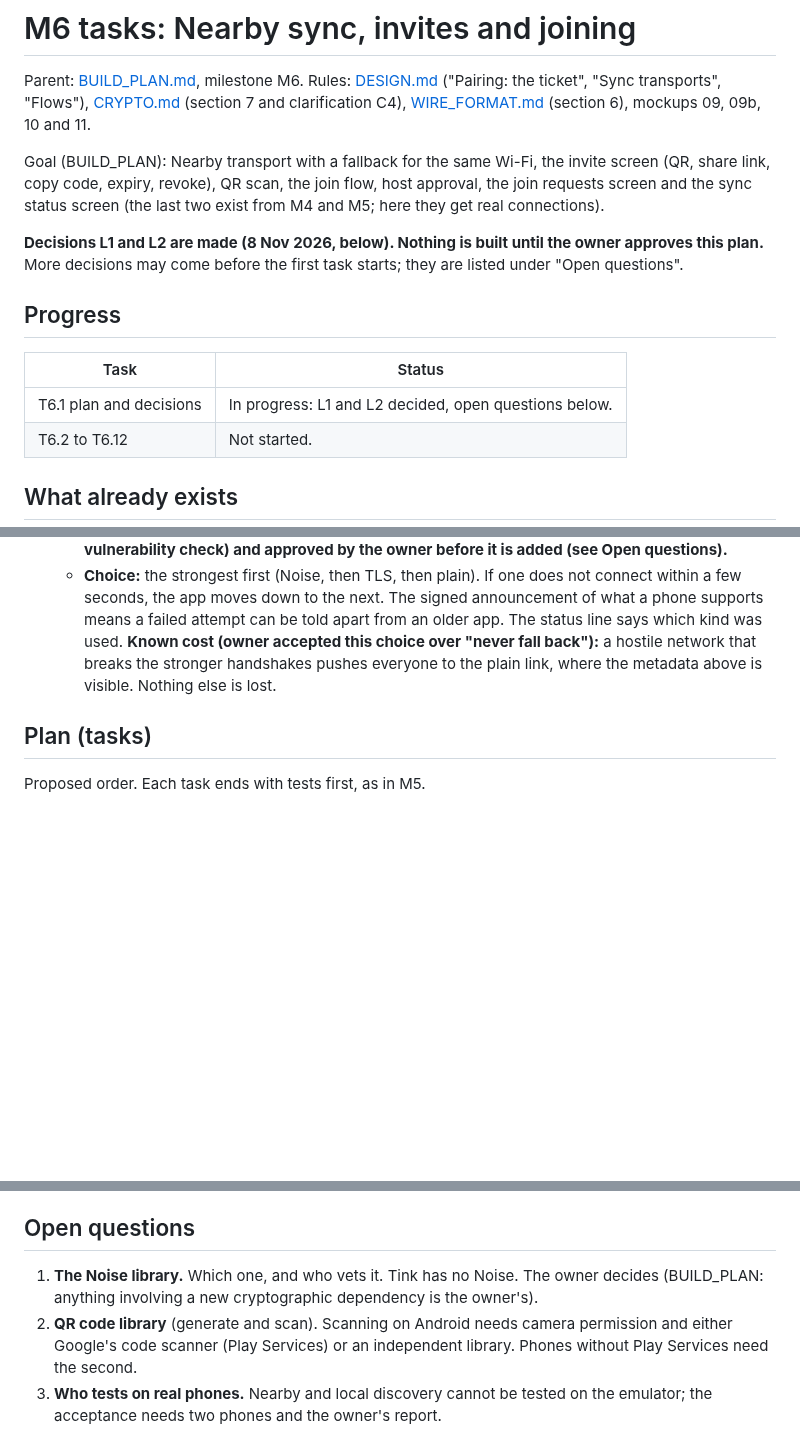
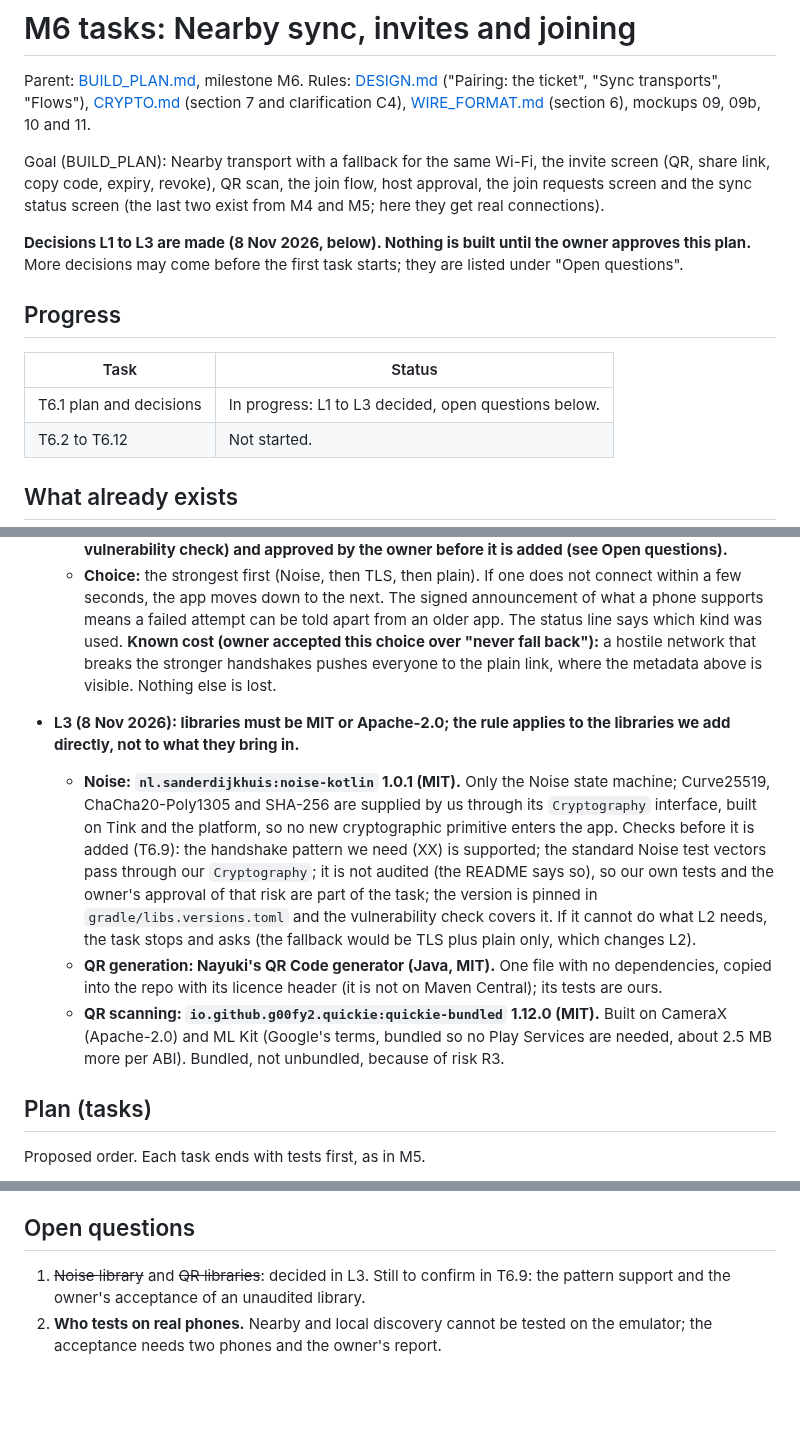
Before and after one commit to ownspace-in/owntally, a Markdown page: docs/tasks/M6-nearby-invites.md, 3 parts joined by grey strips. GitHub-like rendering; blank space fills up the shorter version.

Commit message:
M6 plan: decision L3 (MIT or Apache libraries added directly: noise-kotlin, Nayuki QR generator, Quickie bundled)
Co-Authored-By: Claude Sonnet 5.5 <noreply@anthropic.com>

```diff
--- a/docs/tasks/M6-nearby-invites.md
+++ b/docs/tasks/M6-nearby-invites.md
@@ -4,13 +4,13 @@ Parent: [BUILD_PLAN.md](../BUILD_PLAN.md), milestone M6. Rules: [DESIGN.md](../D
 
 Goal (BUILD_PLAN): Nearby transport with a fallback for the same Wi-Fi, the invite screen (QR, share link, copy code, expiry, revoke), QR scan, the join flow, host approval, the join requests screen and the sync status screen (the last two exist from M4 and M5; here they get real connections).
 
-**Decisions L1 and L2 are made (8 Nov 2026, below). Nothing is built until the owner approves this plan.** More decisions may come before the first task starts; they are listed under "Open questions".
+**Decisions L1 to L3 are made (8 Nov 2026, below). Nothing is built until the owner approves this plan.** More decisions may come before the first task starts; they are listed under "Open questions".
 
 ## Progress
 
 | Task | Status |
 |---|---|
-| T6.1 plan and decisions | In progress: L1 and L2 decided, open questions below. |
+| T6.1 plan and decisions | In progress: L1 to L3 decided, open questions below. |
 | T6.2 to T6.12 | Not started. |
 
 ## What already exists
@@ -30,6 +30,11 @@ Goal (BUILD_PLAN): Nearby transport with a fallback for the same Wi-Fi, the invi
   - **Noise:** a Noise handshake through a library, each side with its key. **A new third-party cryptography library: it must be vetted and pinned (version, licence, maintenance, vulnerability check) and approved by the owner before it is added (see Open questions).**
   - **Choice:** the strongest first (Noise, then TLS, then plain). If one does not connect within a few seconds, the app moves down to the next. The signed announcement of what a phone supports means a failed attempt can be told apart from an older app. The status line says which kind was used. **Known cost (owner accepted this choice over "never fall back"):** a hostile network that breaks the stronger handshakes pushes everyone to the plain link, where the metadata above is visible. Nothing else is lost.
 
+- **L3 (8 Nov 2026): libraries must be MIT or Apache-2.0; the rule applies to the libraries we add directly, not to what they bring in.**
+  - **Noise: `nl.sanderdijkhuis:noise-kotlin` 1.0.1 (MIT).** Only the Noise state machine; Curve25519, ChaCha20-Poly1305 and SHA-256 are supplied by us through its `Cryptography` interface, built on Tink and the platform, so no new cryptographic primitive enters the app. Checks before it is added (T6.9): the handshake pattern we need (XX) is supported; the standard Noise test vectors pass through our `Cryptography`; it is not audited (the README says so), so our own tests and the owner's approval of that risk are part of the task; the version is pinned in `gradle/libs.versions.toml` and the vulnerability check covers it. If it cannot do what L2 needs, the task stops and asks (the fallback would be TLS plus plain only, which changes L2).
+  - **QR generation: Nayuki's QR Code generator (Java, MIT).** One file with no dependencies, copied into the repo with its licence header (it is not on Maven Central); its tests are ours.
+  - **QR scanning: `io.github.g00fy2.quickie:quickie-bundled` 1.12.0 (MIT).** Built on CameraX (Apache-2.0) and ML Kit (Google's terms, bundled so no Play Services are needed, about 2.5 MB more per ABI). Bundled, not unbundled, because of risk R3.
+
 ## Plan (tasks)
 
 Proposed order. Each task ends with tests first, as in M5.
@@ -46,6 +51,5 @@ Proposed order. Each task ends with tests first, as in M5.
 
 ## Open questions
 
-1. **The Noise library.** Which one, and who vets it. Tink has no Noise. The owner decides (BUILD_PLAN: anything involving a new cryptographic dependency is the owner's).
-2. **QR code library** (generate and scan). Scanning on Android needs camera permission and either Google's code scanner (Play Services) or an independent library. Phones without Play Services need the second.
-3. **Who tests on real phones.** Nearby and local discovery cannot be tested on the emulator; the acceptance needs two phones and the owner's report.
+1. ~~Noise library~~ and ~~QR libraries~~: decided in L3. Still to confirm in T6.9: the pattern support and the owner's acceptance of an unaudited library.
+2. **Who tests on real phones.** Nearby and local discovery cannot be tested on the emulator; the acceptance needs two phones and the owner's report.
```
